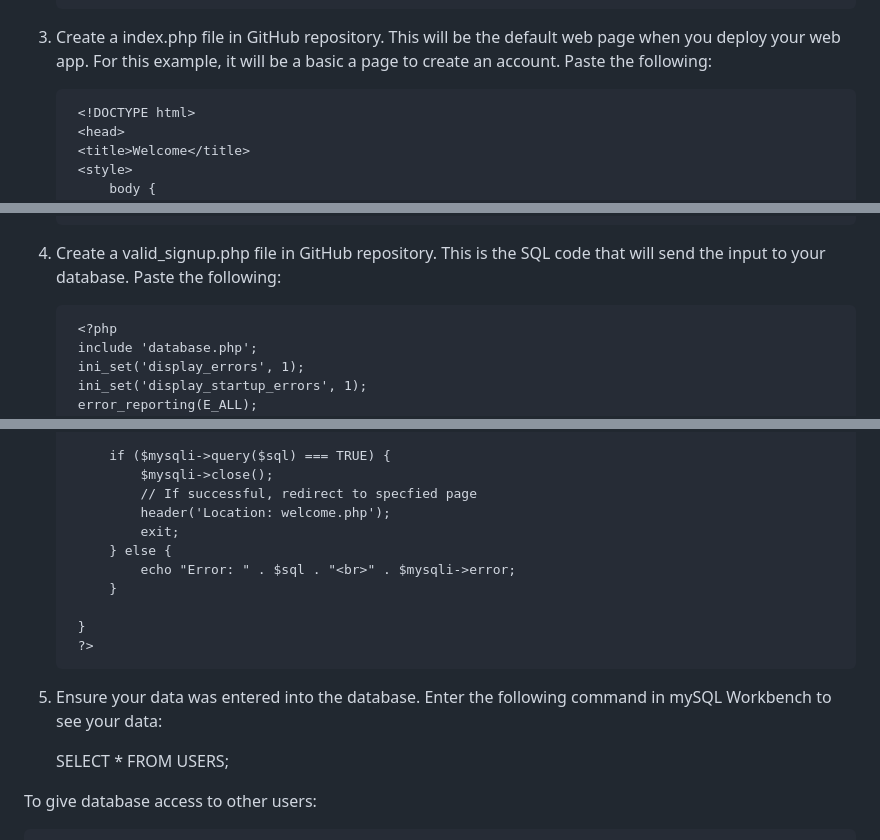
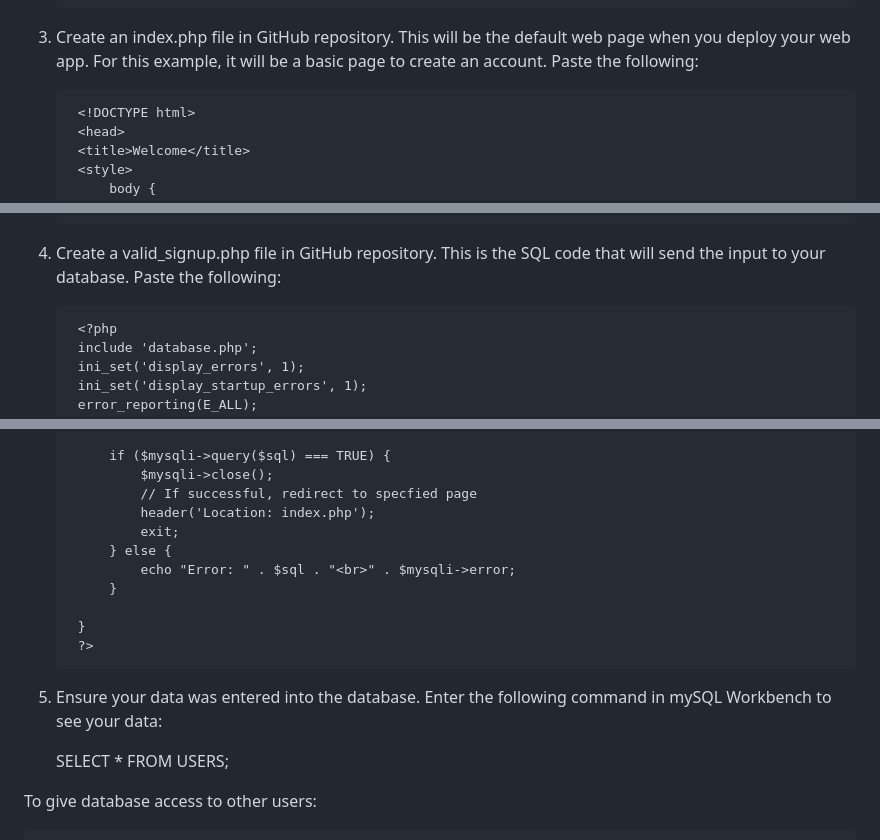
Before and after one commit to mcfixstuff/Point-Of-Sale-Database, a Markdown page: README.md, 3 parts joined by grey strips. GitHub-like rendering.

```diff
--- a/README.md
+++ b/README.md
@@ -112,7 +112,7 @@ The next steps will show how to create a table in mySQL Workbench and a PHP file
             die("Connection error: " . $mysqli->connect_error);
         }
 
-2. Create a index.php file in GitHub repository. This will be the default web page when you deploy your web app. For this example, it will be a basic a page to create an account. Paste the following:
+3. Create an index.php file in GitHub repository. This will be the default web page when you deploy your web app. For this example, it will be a basic page to create an account. Paste the following:
 
         <!DOCTYPE html>
         <head>
@@ -172,7 +172,7 @@ The next steps will show how to create a table in mySQL Workbench and a PHP file
         </html>
 
 
-3. Create a valid_signup.php file in GitHub repository. This is the SQL code that will send the input to your database. Paste the following:
+4. Create a valid_signup.php file in GitHub repository. This is the SQL code that will send the input to your database. Paste the following:
 
         <?php
         include 'database.php';
@@ -193,7 +193,7 @@ The next steps will show how to create a table in mySQL Workbench and a PHP file
             if ($mysqli->query($sql) === TRUE) {
                 $mysqli->close();
                 // If successful, redirect to specfied page
-                header('Location: welcome.php');
+                header('Location: index.php');
                 exit;
             } else {
                 echo "Error: " . $sql . "<br>" . $mysqli->error;
@@ -202,7 +202,7 @@ The next steps will show how to create a table in mySQL Workbench and a PHP file
         }
         ?>
 
-4. Ensure your data was entered into the database. Enter the following command in mySQL Workbench to see your data:
+5. Ensure your data was entered into the database. Enter the following command in mySQL Workbench to see your data:
 
     SELECT * FROM USERS;
 
```
Also changed, not shown: other parts of README.md (+1 -1 lines).
